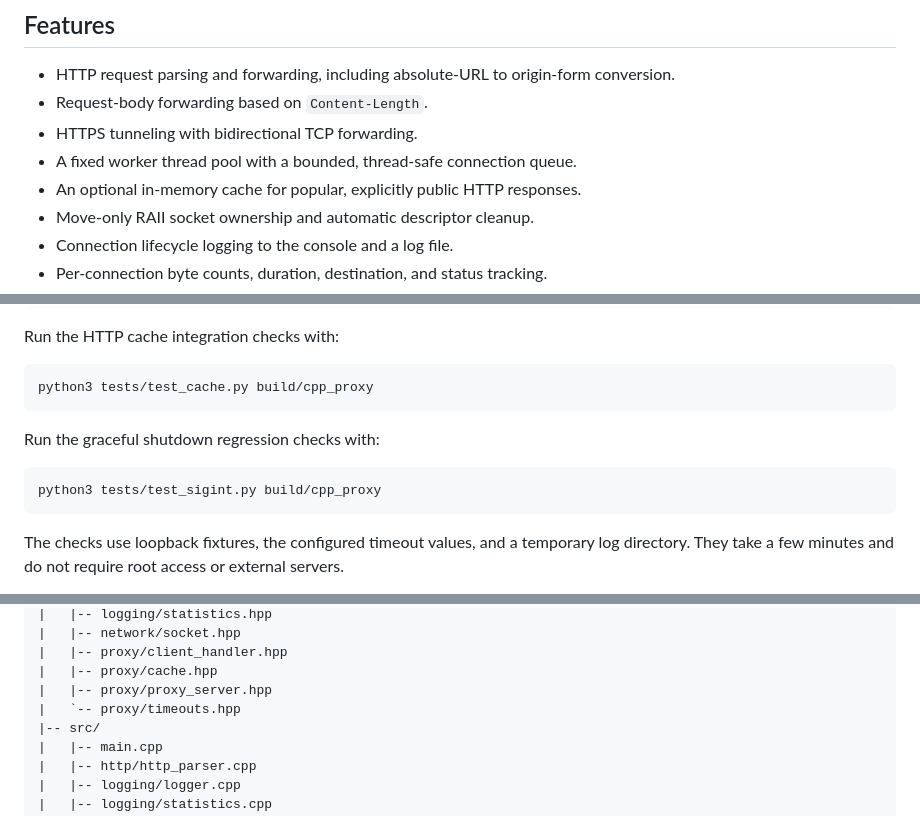
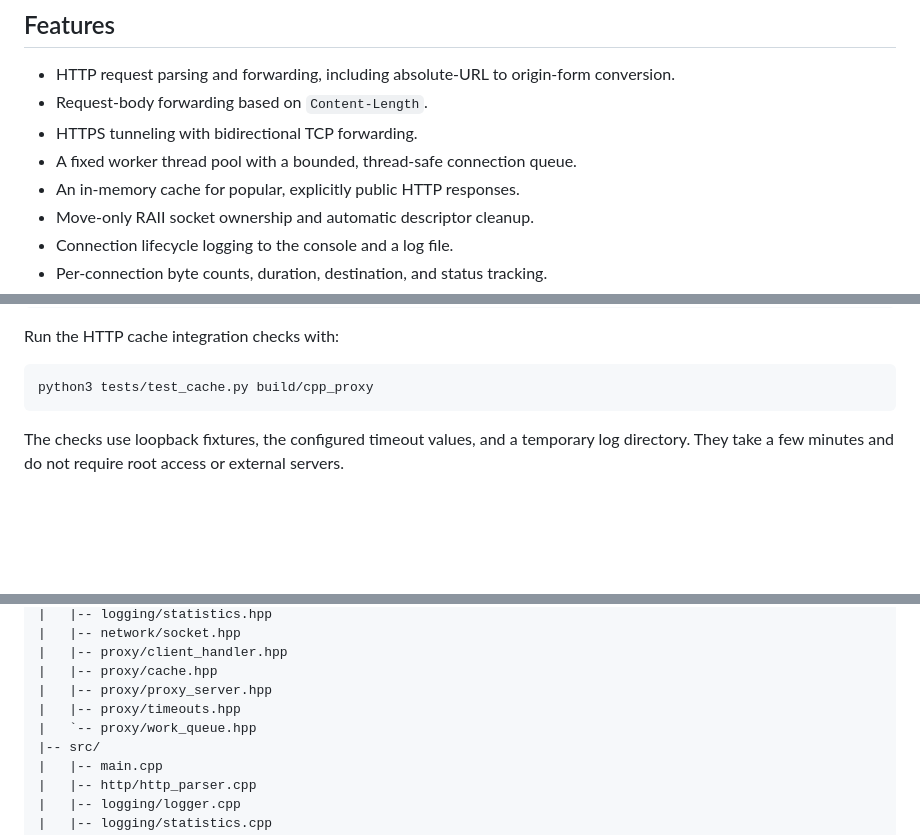
Before and after one commit to sanjay3941/multithread-proxy, a Markdown page: README.md, 3 parts joined by grey strips. Rendered like a GitHub page; blank space fills up the shorter version.

````diff
--- a/README.md
+++ b/README.md
@@ -8,7 +8,7 @@ A C++17 forward proxy for Linux and POSIX environments, implemented with TCP soc
 - Request-body forwarding based on `Content-Length`.
 - HTTPS tunneling with bidirectional TCP forwarding.
 - A fixed worker thread pool with a bounded, thread-safe connection queue.
-- An optional in-memory cache for popular, explicitly public HTTP responses.
+- An in-memory cache for popular, explicitly public HTTP responses.
 - Move-only RAII socket ownership and automatic descriptor cleanup.
 - Connection lifecycle logging to the console and a log file.
 - Per-connection byte counts, duration, destination, and status tracking.
@@ -225,12 +218,6 @@ Run the HTTP cache integration checks with:
 
 ```bash
 python3 tests/test_cache.py build/cpp_proxy
-```
-
-Run the graceful shutdown regression checks with:
-
-```bash
-python3 tests/test_sigint.py build/cpp_proxy
 ```
 
 The checks use loopback fixtures, the configured timeout values, and a temporary log directory. They take a few minutes and do not require root access or external servers.
@@ -484,7 +471,8 @@ multithread-proxy/
 |   |-- proxy/client_handler.hpp
 |   |-- proxy/cache.hpp
 |   |-- proxy/proxy_server.hpp
-|   `-- proxy/timeouts.hpp
+|   |-- proxy/timeouts.hpp
+|   `-- proxy/work_queue.hpp
 |-- src/
 |   |-- main.cpp
 |   |-- http/http_parser.cpp
````
Also changed, not shown: other parts of README.md (+11 -18 lines).
